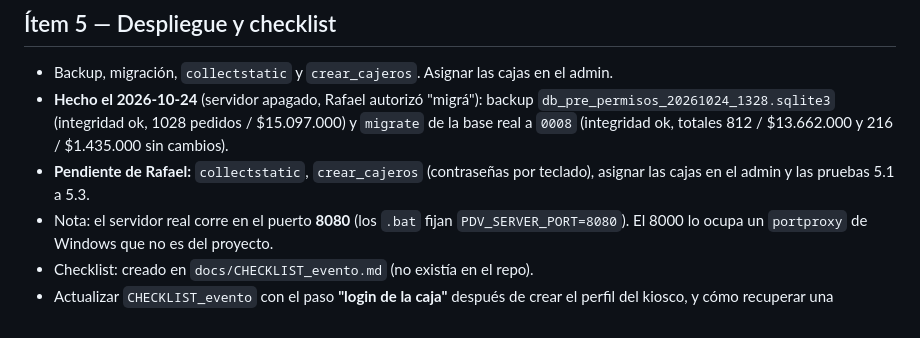
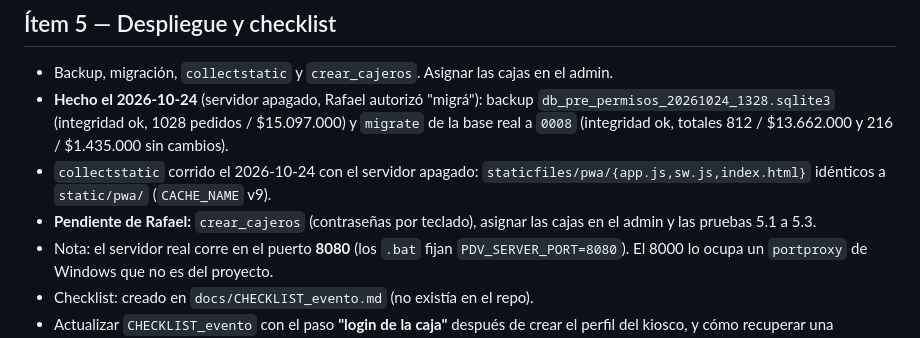
Before and after one commit to rfrassa/pdv_eventos, a Markdown page: docs/plan_permisos.md, the part around the change. Rendered like a GitHub page.

Commit message:
docs(permisos): registrar que collectstatic ya se corrió

```diff
--- a/docs/plan_permisos.md
+++ b/docs/plan_permisos.md
@@ -131,7 +131,8 @@ Con eso se completa la matriz del ítem 2 **antes** de escribir código.
 ## Ítem 5 — Despliegue y checklist
 - Backup, migración, `collectstatic` y `crear_cajeros`. Asignar las cajas en el admin.
 - **Hecho el 2026-10-24** (servidor apagado, Rafael autorizó "migrá"): backup `db_pre_permisos_20261024_1328.sqlite3` (integridad ok, 1028 pedidos / $15.097.000) y `migrate` de la base real a `0008` (integridad ok, totales 812 / $13.662.000 y 216 / $1.435.000 sin cambios).
-- **Pendiente de Rafael:** `collectstatic`, `crear_cajeros` (contraseñas por teclado), asignar las cajas en el admin y las pruebas 5.1 a 5.3.
+- `collectstatic` corrido el 2026-10-24 con el servidor apagado: `staticfiles/pwa/{app.js,sw.js,index.html}` idénticos a `static/pwa/` (`CACHE_NAME` v9).
+- **Pendiente de Rafael:** `crear_cajeros` (contraseñas por teclado), asignar las cajas en el admin y las pruebas 5.1 a 5.3.
 - Nota: el servidor real corre en el puerto **8080** (los `.bat` fijan `PDV_SERVER_PORT=8080`). El 8000 lo ocupa un `portproxy` de Windows que no es del proyecto.
 - Checklist: creado en `docs/CHECKLIST_evento.md` (no existía en el repo).
 - Actualizar `CHECKLIST_evento` con el paso **"login de la caja"** después de crear el perfil del kiosco, y cómo recuperar una contraseña olvidada desde el admin.
```
